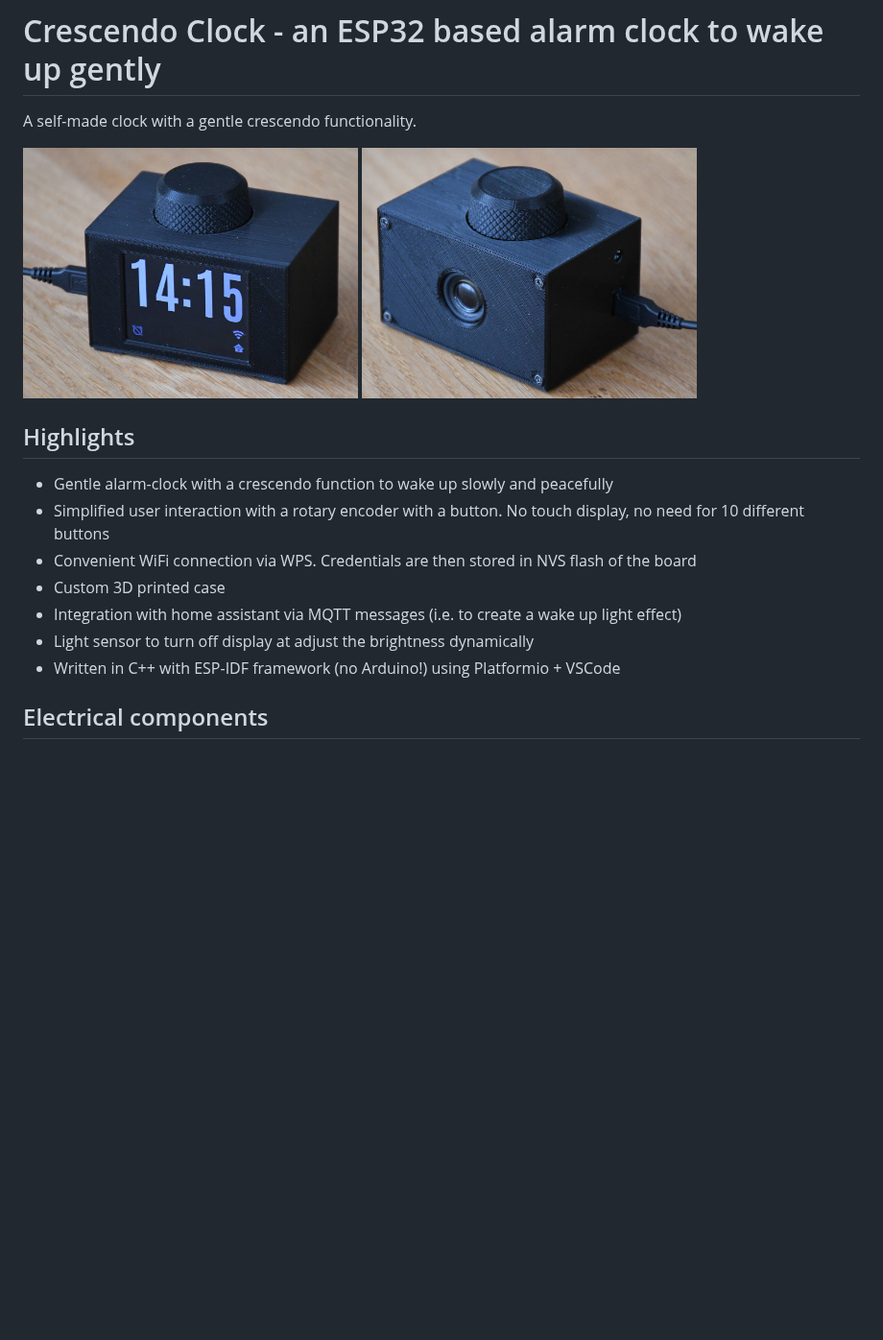
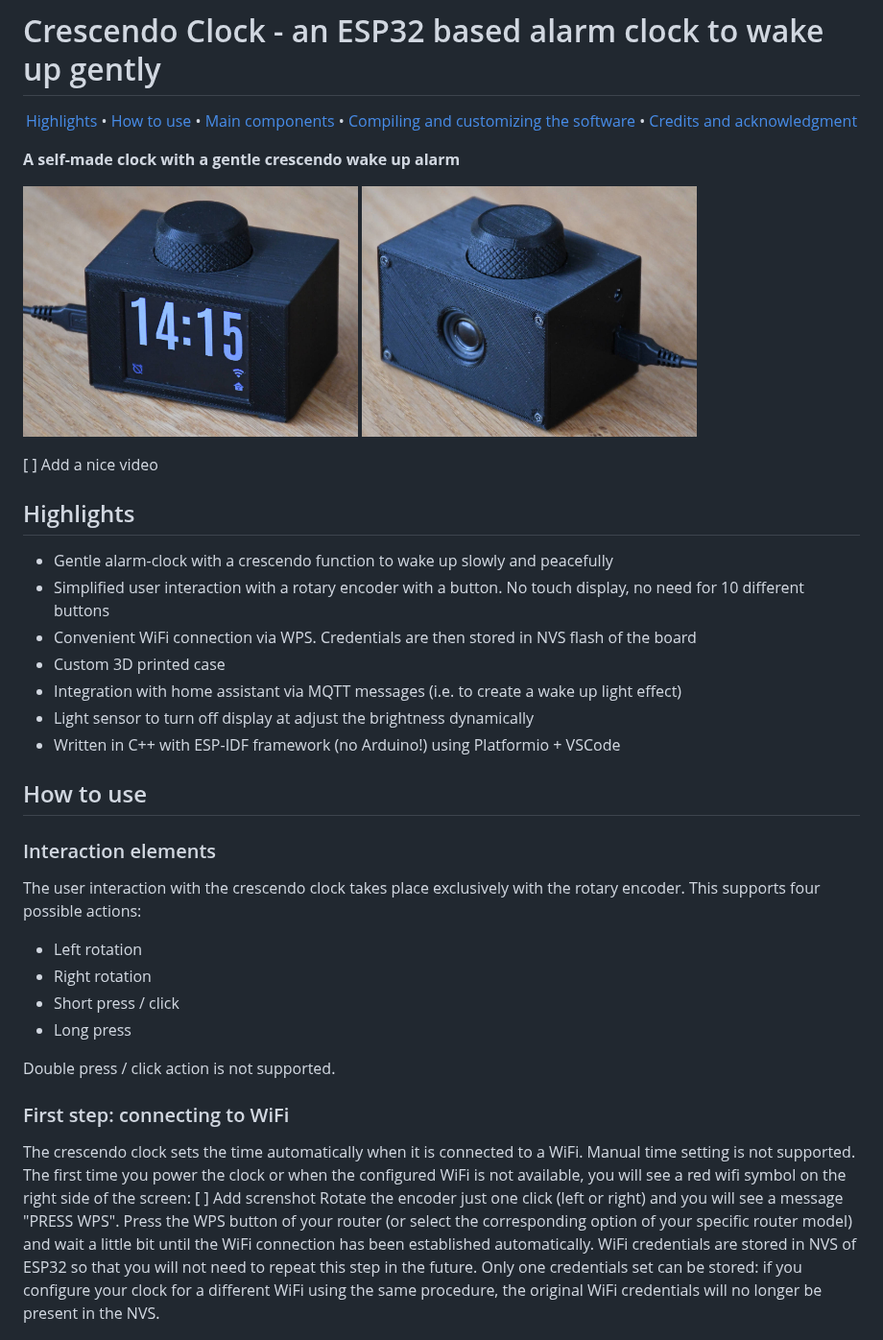
Before and after one commit to javiser/crescendo-clock, a Markdown page: README.md, the part around one of its changes. Shown at 96% size. Drawn GitHub-style; blank space fills up the shorter version.

```diff
--- a/README.md
+++ b/README.md
@@ -1,11 +1,21 @@
 # Crescendo Clock - an ESP32 based alarm clock to wake up gently
-A self-made clock with a gentle crescendo functionality.
+
+<p align="center">
+  <a href="#highlights">Highlights</a> •
+  <a href="#how-to-use">How to use</a> •
+  <a href="#main-components">Main components</a> •
+  <a href="#compiling-and-customizing-the-software">Compiling and customizing the software</a> •
+  <a href="#credits-and-acknowledgment">Credits and acknowledgment</a><br>
+</p>
+
+**A self-made clock with a gentle crescendo wake up alarm**
 
 <p float="left">
   <img src="hardware/pictures/crescendo_clock.jpg" width="40%">
   <img src="hardware/pictures/crescendo_clock_rear.jpg" width="40%">
 </p>
 
+[ ] Add a nice video
 ## Highlights
 - Gentle alarm-clock with a crescendo function to wake up slowly and peacefully
 - Simplified user interaction with a rotary encoder with a button. No touch display, no need for 10 different buttons
@@ -15,4 +25,18 @@ A self-made clock with a gentle crescendo functionality.
 - Light sensor to turn off display at adjust the brightness dynamically
 - Written in C++ with ESP-IDF framework (no Arduino!) using Platformio + VSCode
 
-## Electrical components
+## How to use
+### Interaction elements
+The user interaction with the crescendo clock takes place exclusively with the rotary encoder. This supports four possible actions:
+- Left rotation
+- Right rotation
+- Short press / click
+- Long press
+
+Double press / click action is not supported.
+
+### First step: connecting to WiFi
+The crescendo clock sets the time automatically when it is connected to a WiFi. Manual time setting is not supported. The first time you power the clock or when the configured WiFi is not available, you will see a red wifi symbol on the right side of the screen:
+[ ] Add screnshot
+Rotate the encoder just one click (left or right) and you will see a message "PRESS WPS". Press the WPS button of your router (or select the corresponding option of your specific router model) and wait a little bit until the WiFi connection has been established automatically. WiFi credentials are stored in NVS of ESP32 so that you will not need to repeat this step in the future. Only one credentials set can be stored: if you configure your clock for a different WiFi using the same procedure, the original WiFi credentials will no longer be present in the NVS.
+
```
Also changed, not shown: other parts of README.md (+29 -5 lines), hardware/README.md (+30 -9 lines), hardware/pictures/antenna.jpg (added), hardware/pictures/board_in_case.jpg (added), hardware/pictures/clock_inside.jpg, hardware/pictures/rotary_encoder_mounting.jpg (added), hardware/pictures/speaker_with_connector.jpg, hardware/pictures/speakers_on_cover.jpg (added).
